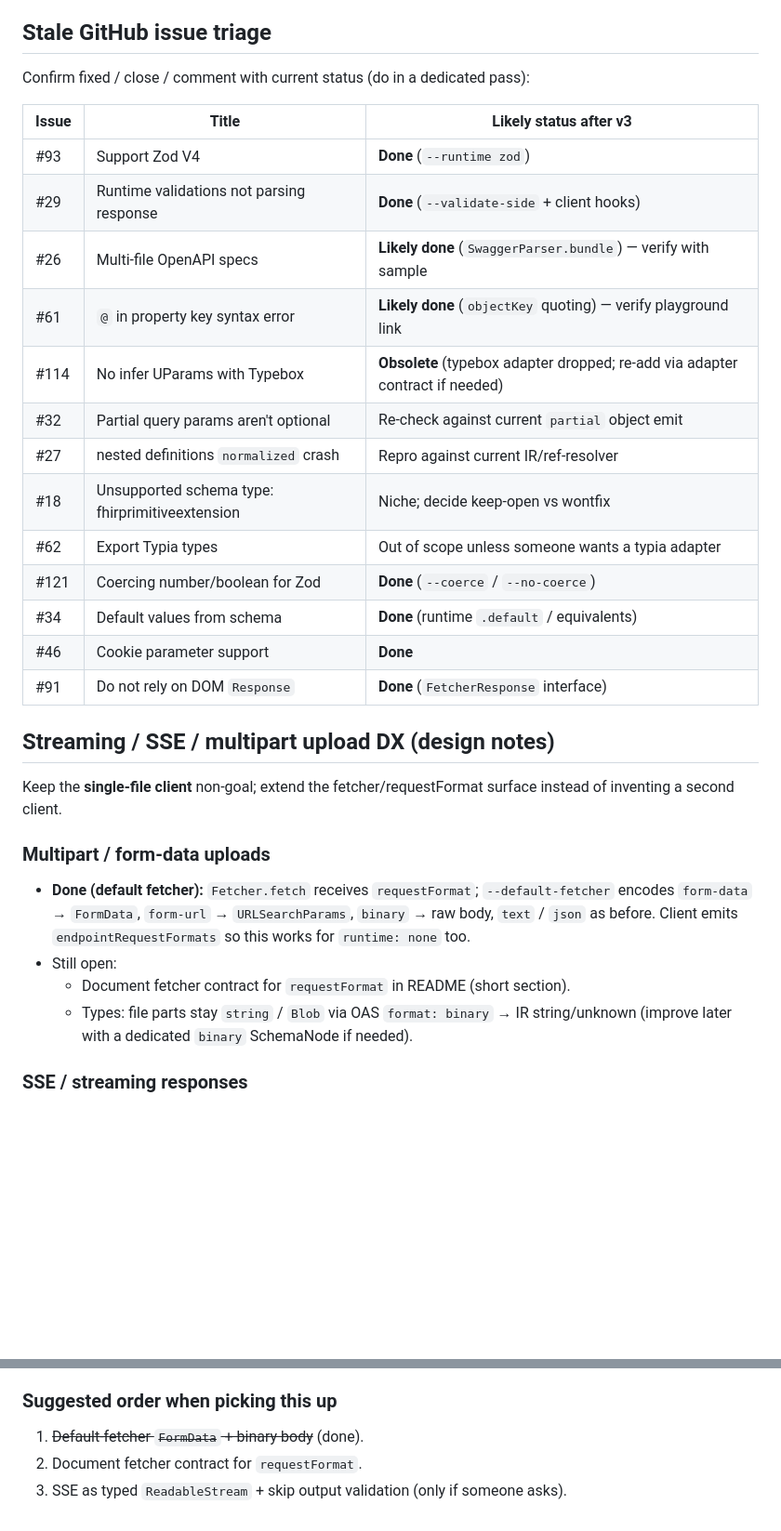
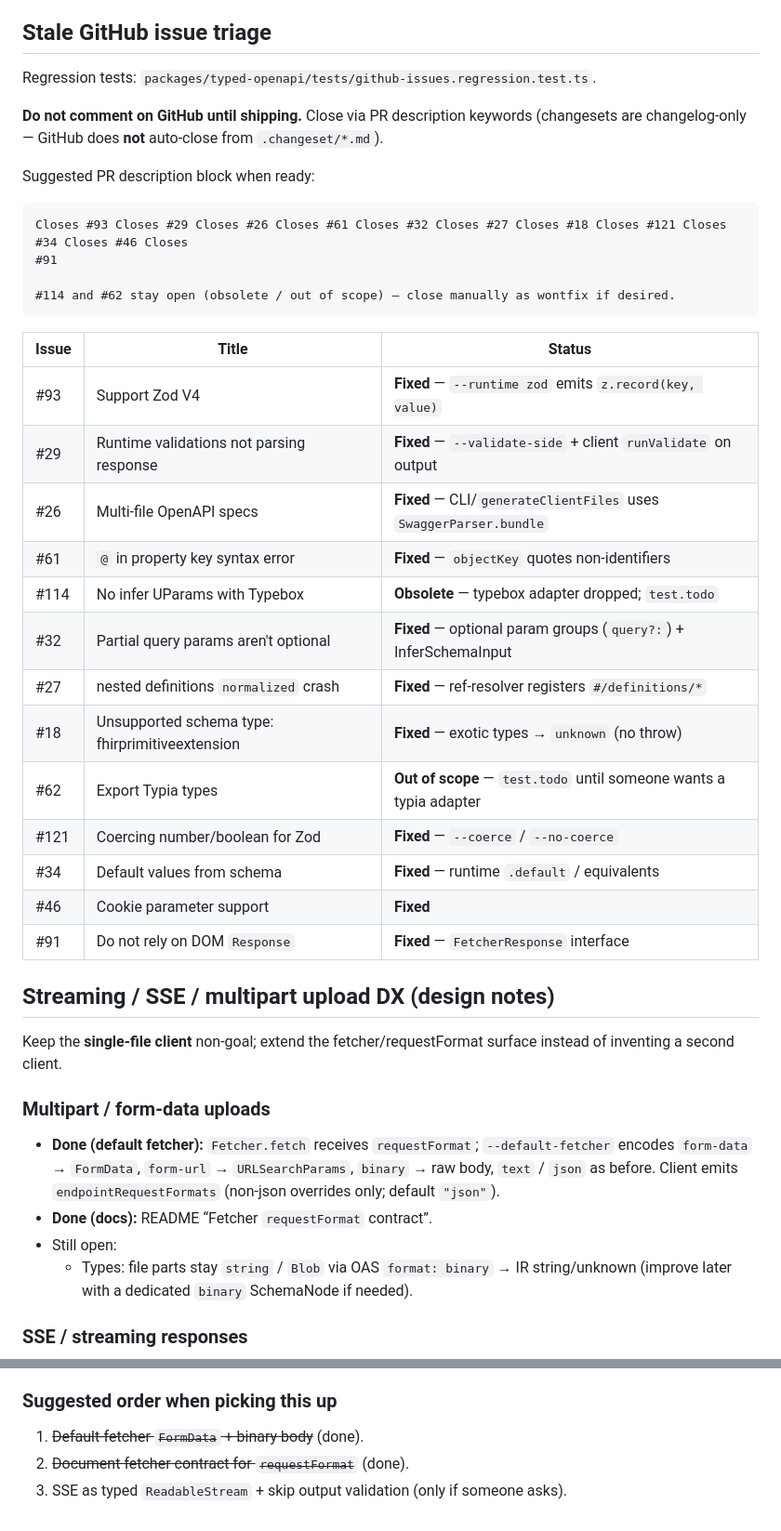
Before and after one commit to astahmer/typed-openapi, a Markdown page: plans/FOLLOWUPS.md, 2 parts joined by grey strips. Shown at 93% size. Rendered like a GitHub page; blank space fills up the shorter version.

Commit message:
docs: requestFormat contract, issue triage table, changeset
README fetcher requestFormat section; FOLLOWUPS verified statuses + PR
Closes block; changeset notes that GitHub auto-close needs the PR body.

````diff
--- a/plans/FOLLOWUPS.md
+++ b/plans/FOLLOWUPS.md
@@ -4,23 +4,35 @@ Notes for later work — not blocking the current feature set.
 
 ## Stale GitHub issue triage
 
-Confirm fixed / close / comment with current status (do in a dedicated pass):
+Regression tests: `packages/typed-openapi/tests/github-issues.regression.test.ts`.
 
-| Issue | Title                                           | Likely status after v3                                                        |
-| ----- | ----------------------------------------------- | ----------------------------------------------------------------------------- |
-| #93   | Support Zod V4                                  | **Done** (`--runtime zod`)                                                    |
-| #29   | Runtime validations not parsing response        | **Done** (`--validate-side` + client hooks)                                   |
-| #26   | Multi-file OpenAPI specs                        | **Likely done** (`SwaggerParser.bundle`) — verify with sample                 |
-| #61   | `@` in property key syntax error                | **Likely done** (`objectKey` quoting) — verify playground link                |
-| #114  | No infer UParams with Typebox                   | **Obsolete** (typebox adapter dropped; re-add via adapter contract if needed) |
-| #32   | Partial query params aren't optional            | Re-check against current `partial` object emit                                |
-| #27   | nested definitions `normalized` crash           | Repro against current IR/ref-resolver                                         |
-| #18   | Unsupported schema type: fhirprimitiveextension | Niche; decide keep-open vs wontfix                                            |
-| #62   | Export Typia types                              | Out of scope unless someone wants a typia adapter                             |
-| #121  | Coercing number/boolean for Zod                 | **Done** (`--coerce` / `--no-coerce`)                                         |
-| #34   | Default values from schema                      | **Done** (runtime `.default` / equivalents)                                   |
-| #46   | Cookie parameter support                        | **Done**                                                                      |
-| #91   | Do not rely on DOM `Response`                   | **Done** (`FetcherResponse` interface)                                        |
+**Do not comment on GitHub until shipping.** Close via PR description keywords (changesets are changelog-only — GitHub
+does **not** auto-close from `.changeset/*.md`).
+
+Suggested PR description block when ready:
+
+```md
+Closes #93 Closes #29 Closes #26 Closes #61 Closes #32 Closes #27 Closes #18 Closes #121 Closes #34 Closes #46 Closes
+#91
+
+#114 and #62 stay open (obsolete / out of scope) — close manually as wontfix if desired.
+```
+
+| Issue | Title                                           | Status                                                             |
+| ----- | ----------------------------------------------- | ------------------------------------------------------------------ |
+| #93   | Support Zod V4                                  | **Fixed** — `--runtime zod` emits `z.record(key, value)`           |
+| #29   | Runtime validations not parsing response        | **Fixed** — `--validate-side` + client `runValidate` on output     |
+| #26   | Multi-file OpenAPI specs                        | **Fixed** — CLI/`generateClientFiles` uses `SwaggerParser.bundle`  |
+| #61   | `@` in property key syntax error                | **Fixed** — `objectKey` quotes non-identifiers                     |
+| #114  | No infer UParams with Typebox                   | **Obsolete** — typebox adapter dropped; `test.todo`                |
+| #32   | Partial query params aren't optional            | **Fixed** — optional param groups (`query?:`) + InferSchemaInput   |
+| #27   | nested definitions `normalized` crash           | **Fixed** — ref-resolver registers `#/definitions/*`               |
+| #18   | Unsupported schema type: fhirprimitiveextension | **Fixed** — exotic types → `unknown` (no throw)                    |
+| #62   | Export Typia types                              | **Out of scope** — `test.todo` until someone wants a typia adapter |
+| #121  | Coercing number/boolean for Zod                 | **Fixed** — `--coerce` / `--no-coerce`                             |
+| #34   | Default values from schema                      | **Fixed** — runtime `.default` / equivalents                       |
+| #46   | Cookie parameter support                        | **Fixed**                                                          |
+| #91   | Do not rely on DOM `Response`                   | **Fixed** — `FetcherResponse` interface                            |
 
 ## Streaming / SSE / multipart upload DX (design notes)
 
@@ -30,9 +42,9 @@ Keep the **single-file client** non-goal; extend the fetcher/requestFormat surfa
 
 - **Done (default fetcher):** `Fetcher.fetch` receives `requestFormat`; `--default-fetcher` encodes `form-data` →
   `FormData`, `form-url` → `URLSearchParams`, `binary` → raw body, `text` / `json` as before. Client emits
-  `endpointRequestFormats` so this works for `runtime: none` too.
+  `endpointRequestFormats` (non-json overrides only; default `"json"`).
+- **Done (docs):** README “Fetcher `requestFormat` contract”.
 - Still open:
-  - Document fetcher contract for `requestFormat` in README (short section).
   - Types: file parts stay `string` / `Blob` via OAS `format: binary` → IR string/unknown (improve later with a
     dedicated `binary` SchemaNode if needed).
 
@@ -51,5 +63,5 @@ Keep the **single-file client** non-goal; extend the fetcher/requestFormat surfa
 ### Suggested order when picking this up
 
 1. ~~Default-fetcher `FormData` + binary body~~ (done).
-2. Document fetcher contract for `requestFormat`.
+2. ~~Document fetcher contract for `requestFormat`~~ (done).
 3. SSE as typed `ReadableStream` + skip output validation (only if someone asks).
````
Also changed, not shown: .changeset/github-issue-triage.md (added, +14 -0 lines), README.md (+17 -0 lines).
